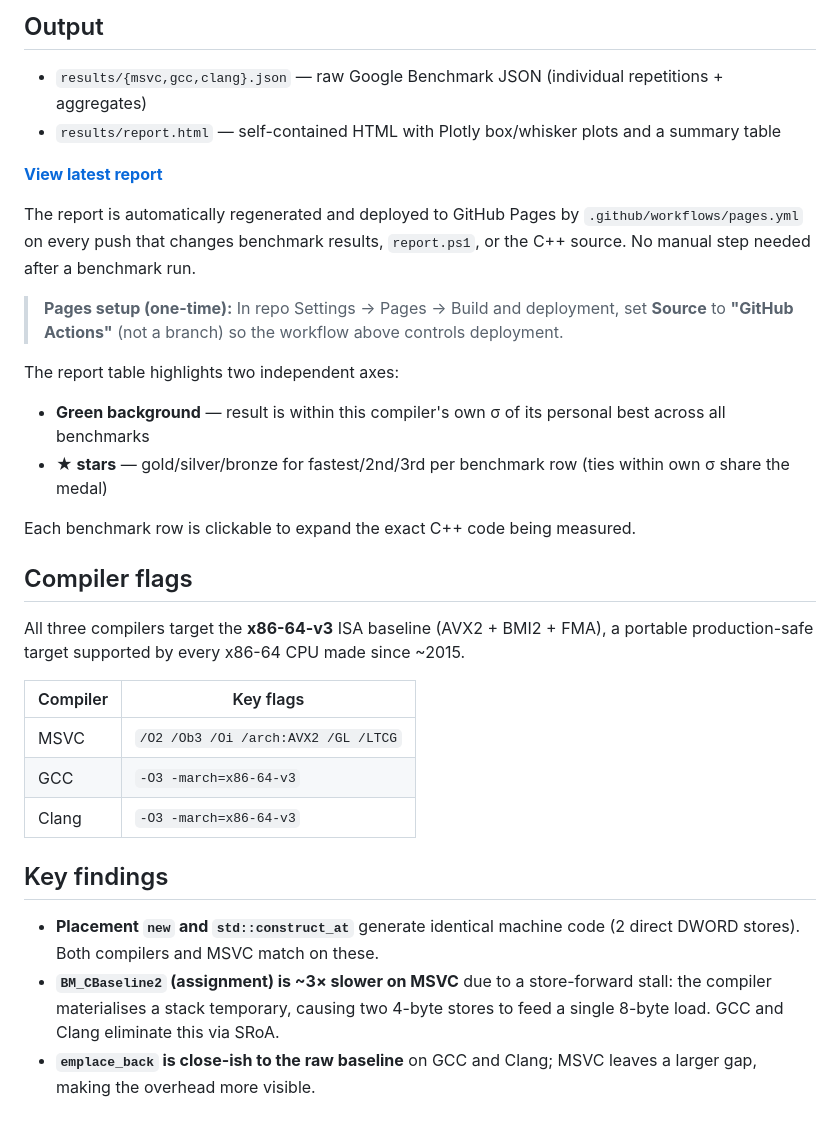
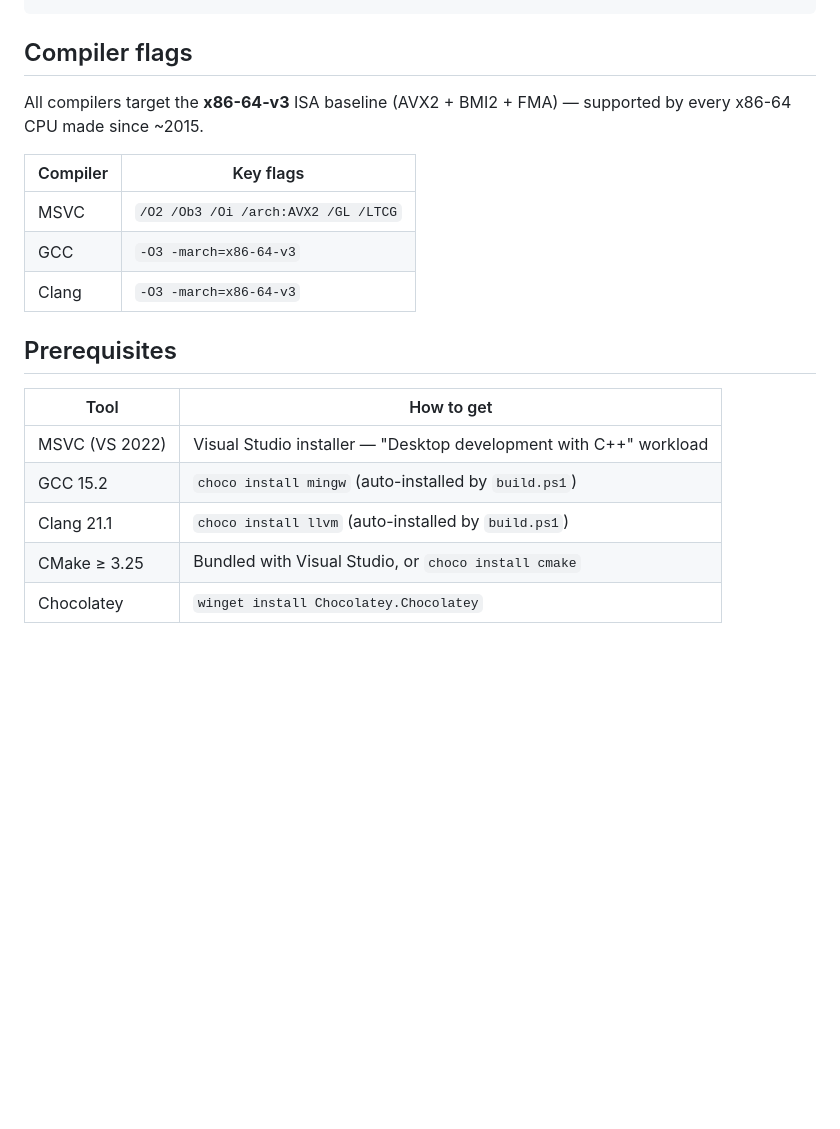
Before and after one commit to CraigHutchinson/StdVector_Benchmarks, a Markdown page: README.md, the part around one of its changes. Drawn GitHub-style; blank space fills up the shorter version.

````diff
--- a/README.md
+++ b/README.md
@@ -60,30 +58,9 @@ thermal cooldown between each), then open an HTML report in your browser.
 ```
-
-## Output
-
-- `results/{msvc,gcc,clang}.json` — raw Google Benchmark JSON (individual repetitions + aggregates)
-- `results/report.html` — self-contained HTML with Plotly box/whisker plots and a summary table
-
-**[View latest report](https://craighutchinson.github.io/StdVector_Benchmarks/report.html)**
-
-The report is automatically regenerated and deployed to GitHub Pages by
-`.github/workflows/pages.yml` on every push that changes benchmark results,
-`report.ps1`, or the C++ source. No manual step needed after a benchmark run.
-
-> **Pages setup (one-time):** In repo Settings → Pages → Build and deployment,
-> set **Source** to **"GitHub Actions"** (not a branch) so the workflow above
-> controls deployment.
-
-The report table highlights two independent axes:
-- **Green background** — result is within this compiler's own σ of its personal best across all benchmarks
-- **★ stars** — gold/silver/bronze for fastest/2nd/3rd per benchmark row (ties within own σ share the medal)
-
-Each benchmark row is clickable to expand the exact C++ code being measured.
 
 ## Compiler flags
 
-All three compilers target the **x86-64-v3** ISA baseline (AVX2 + BMI2 + FMA),
-a portable production-safe target supported by every x86-64 CPU made since ~2015.
+All compilers target the **x86-64-v3** ISA baseline (AVX2 + BMI2 + FMA) —
+supported by every x86-64 CPU made since ~2015.
 
 | Compiler | Key flags |
 |---|---|
@@ -91,12 +68,12 @@ a portable production-safe target supported by every x86-64 CPU made since ~2015
 | GCC | `-O3 -march=x86-64-v3` |
 | Clang | `-O3 -march=x86-64-v3` |
 
-## Key findings
+## Prerequisites
 
-- **Placement `new` and `std::construct_at`** generate identical machine code
-  (2 direct DWORD stores). Both compilers and MSVC match on these.
-- **`BM_CBaseline2` (assignment) is ~3× slower on MSVC** due to a store-forward
-  stall: the compiler materialises a stack temporary, causing two 4-byte stores
-  to feed a single 8-byte load. GCC and Clang eliminate this via SRoA.
-- **`emplace_back` is close-ish to the raw baseline** on GCC and Clang; MSVC leaves
-  a larger gap, making the overhead more visible.
+| Tool | How to get |
+|---|---|
+| MSVC (VS 2022) | Visual Studio installer — "Desktop development with C++" workload |
+| GCC 15.2 | `choco install mingw` (auto-installed by `build.ps1`) |
+| Clang 21.1 | `choco install llvm` (auto-installed by `build.ps1`) |
+| CMake ≥ 3.25 | Bundled with Visual Studio, or `choco install cmake` |
+| Chocolatey | `winget install Chocolatey.Chocolatey` |
````
Also changed, not shown: other parts of README.md (+36 -38 lines).
